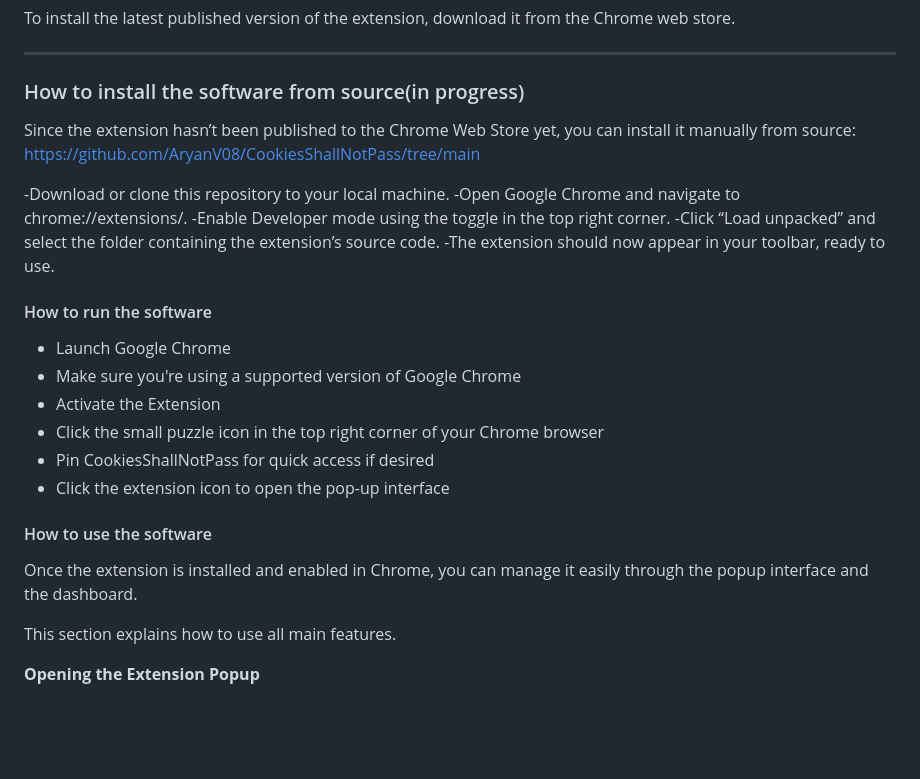
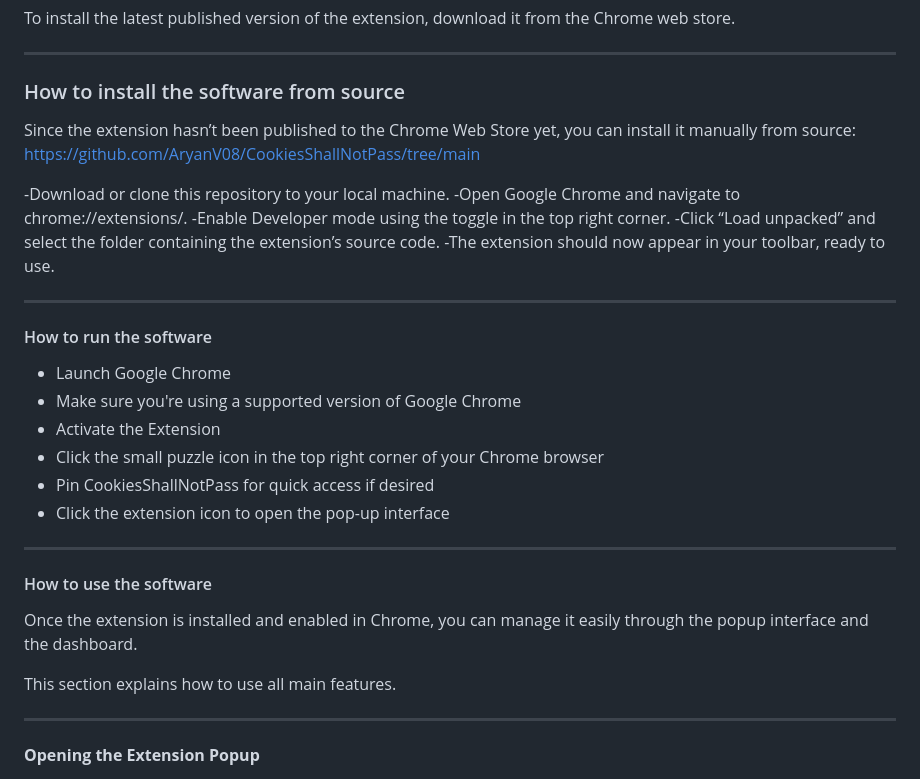
Before and after one commit to AryanV08/CookiesShallNotPass, a Markdown page: USER_MANUAL.md, the part around the change. Drawn GitHub-style; blank space fills up the shorter version.

Commit message:
instruction added

```diff
--- a/USER_MANUAL.md
+++ b/USER_MANUAL.md
@@ -9,7 +9,7 @@ To install the latest published version of the extension, download it from the C
 ---
 
 
-### How to install the software from source(in progress)
+### How to install the software from source
 Since the extension hasn’t been published to the Chrome Web Store yet, you can install it manually from source:
 https://github.com/AryanV08/CookiesShallNotPass/tree/main
 
@@ -19,6 +19,7 @@ https://github.com/AryanV08/CookiesShallNotPass/tree/main
 -Click “Load unpacked” and select the folder containing the extension’s source code.
 -The extension should now appear in your toolbar, ready to use.
 
+---
 
 #### How to run the software
 - Launch Google Chrome
@@ -28,11 +29,14 @@ https://github.com/AryanV08/CookiesShallNotPass/tree/main
 - Pin CookiesShallNotPass for quick access if desired
 - Click the extension icon to open the pop-up interface
 
+---
+
 #### How to use the software
 Once the extension is installed and enabled in Chrome, you can manage it easily through the popup interface and the dashboard.
 
 This section explains how to use all main features.
 
+---
 **Opening the Extension Popup**
 - Click the CookiesShallNotPass icon in the Chrome toolbar.
 - This opens a compact popup window, your main control center for quick cookie management.
```
